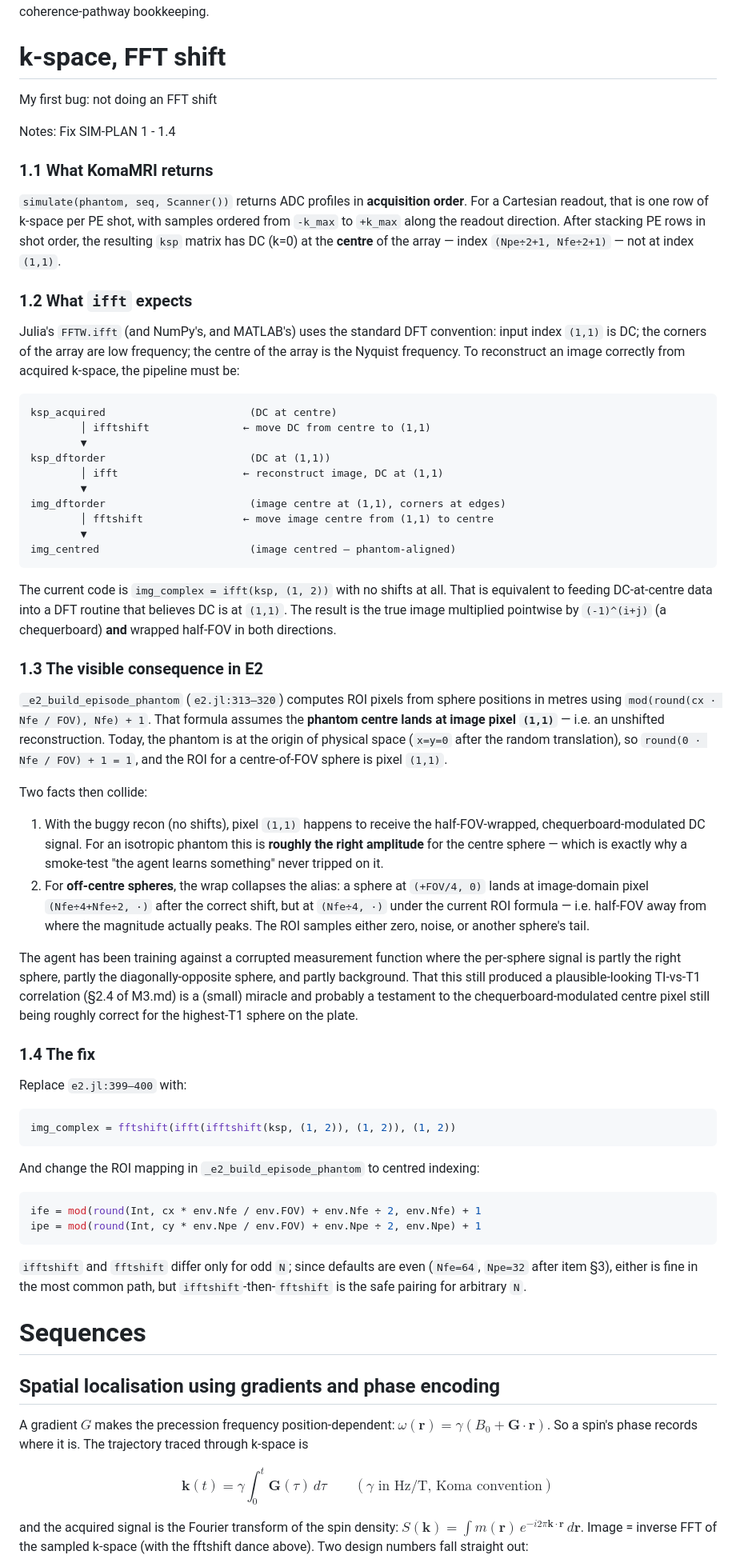
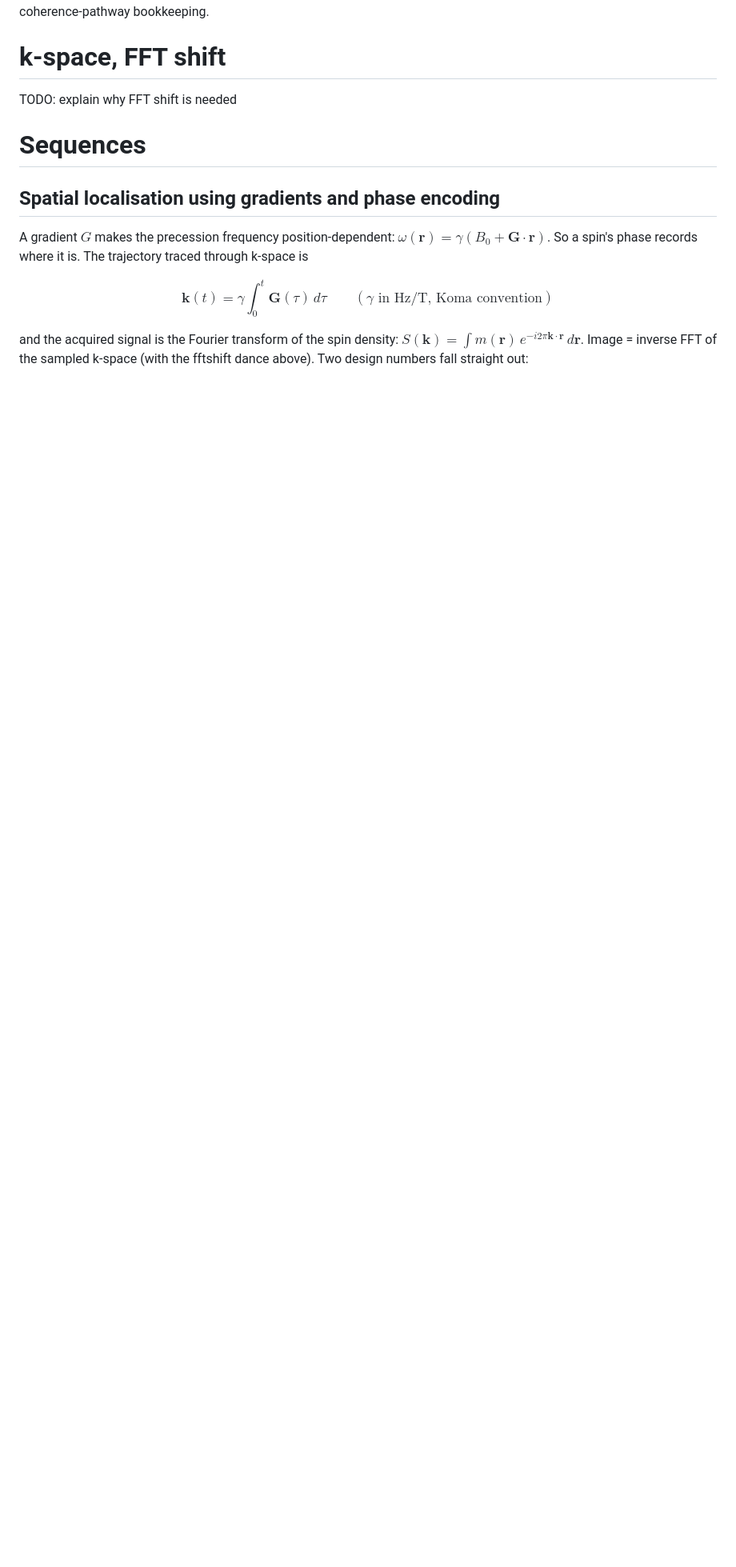
Before and after one commit to ArthurAllilaire/RLxMRI, a Markdown page: report/background/mri_physics.md, the part around the change. Shown at 80% size. Rendered like a GitHub page; blank space fills up the shorter version.

Commit message:
remove notes FFT section

````diff
--- a/report/background/mri_physics.md
+++ b/report/background/mri_physics.md
@@ -65,92 +65,7 @@ These two exponentials are the entire physical content of the fits.
 
 # k-space, FFT shift
 
-My first bug: not doing an FFT shift
-
-Notes: Fix SIM-PLAN 1 - 1.4
-### 1.1 What KomaMRI returns
-
-`simulate(phantom, seq, Scanner())` returns ADC profiles in **acquisition
-order**. For a Cartesian readout, that is one row of k-space per PE shot, with
-samples ordered from `-k_max` to `+k_max` along the readout direction. After
-stacking PE rows in shot order, the resulting `ksp` matrix has DC (k=0) at the
-**centre** of the array — index `(Npe÷2+1, Nfe÷2+1)` — not at index `(1,1)`.
-
-### 1.2 What `ifft` expects
-
-Julia's `FFTW.ifft` (and NumPy's, and MATLAB's) uses the standard DFT
-convention: input index `(1,1)` is DC; the corners of the array are low
-frequency; the centre of the array is the Nyquist frequency. To reconstruct
-an image correctly from acquired k-space, the pipeline must be:
-
-```
-ksp_acquired                       (DC at centre)
-        │ ifftshift               ← move DC from centre to (1,1)
-        ▼
-ksp_dftorder                       (DC at (1,1))
-        │ ifft                    ← reconstruct image, DC at (1,1)
-        ▼
-img_dftorder                       (image centre at (1,1), corners at edges)
-        │ fftshift                ← move image centre from (1,1) to centre
-        ▼
-img_centred                        (image centred — phantom-aligned)
-```
-
-The current code is `img_complex = ifft(ksp, (1, 2))` with no shifts at all.
-That is equivalent to feeding DC-at-centre data into a DFT routine that
-believes DC is at `(1,1)`. The result is the true image multiplied pointwise
-by `(-1)^(i+j)` (a chequerboard) **and** wrapped half-FOV in both directions.
-
-### 1.3 The visible consequence in E2
-
-`_e2_build_episode_phantom` (`e2.jl:313–320`) computes ROI pixels from sphere
-positions in metres using `mod(round(cx · Nfe / FOV), Nfe) + 1`. That formula
-assumes the **phantom centre lands at image pixel `(1,1)`** — i.e. an
-unshifted reconstruction. Today, the phantom is at the origin of physical
-space (`x=y=0` after the random translation), so `round(0 · Nfe / FOV) + 1 = 1`,
-and the ROI for a centre-of-FOV sphere is pixel `(1,1)`.
-
-Two facts then collide:
-
-1. With the buggy recon (no shifts), pixel `(1,1)` happens to receive the
-   half-FOV-wrapped, chequerboard-modulated DC signal. For an isotropic
-   phantom this is **roughly the right amplitude** for the centre sphere —
-   which is exactly why a smoke-test "the agent learns something" never
-   tripped on it.
-2. For **off-centre spheres**, the wrap collapses the alias: a sphere at
-   `(+FOV/4, 0)` lands at image-domain pixel `(Nfe÷4+Nfe÷2, ·)` after the
-   correct shift, but at `(Nfe÷4, ·)` under the current ROI formula — i.e.
-   half-FOV away from where the magnitude actually peaks. The ROI samples
-   either zero, noise, or another sphere's tail.
-
-The agent has been training against a corrupted measurement function where
-the per-sphere signal is partly the right sphere, partly the diagonally-opposite
-sphere, and partly background. That this still produced a plausible-looking
-TI-vs-T1 correlation (§2.4 of M3.md) is a (small) miracle and probably a
-testament to the chequerboard-modulated centre pixel still being roughly
-correct for the highest-T1 sphere on the plate.
-
-### 1.4 The fix
-
-Replace `e2.jl:399–400` with:
-
-```julia
-img_complex = fftshift(ifft(ifftshift(ksp, (1, 2)), (1, 2)), (1, 2))
-```
-
-And change the ROI mapping in `_e2_build_episode_phantom` to centred indexing:
-
-```julia
-ife = mod(round(Int, cx * env.Nfe / env.FOV) + env.Nfe ÷ 2, env.Nfe) + 1
-ipe = mod(round(Int, cy * env.Npe / env.FOV) + env.Npe ÷ 2, env.Npe) + 1
-```
-
-`ifftshift` and `fftshift` differ only for odd `N`; since defaults are even
-(`Nfe=64`, `Npe=32` after item §3), either is fine in the most common path,
-but `ifftshift`-then-`fftshift` is the safe pairing for arbitrary `N`.
-
-
-
+TODO: explain why FFT shift is needed
 
 # Sequences
 
````
